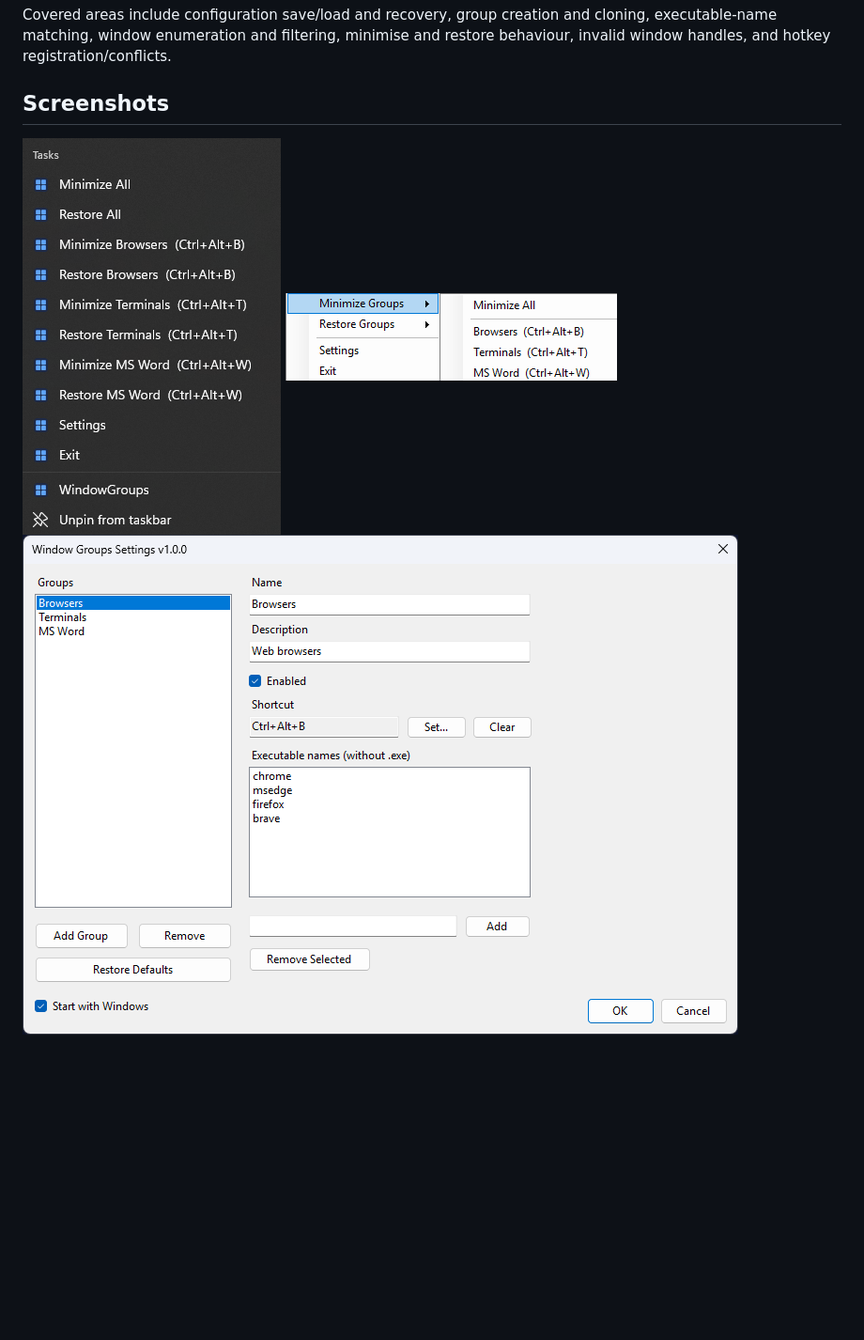
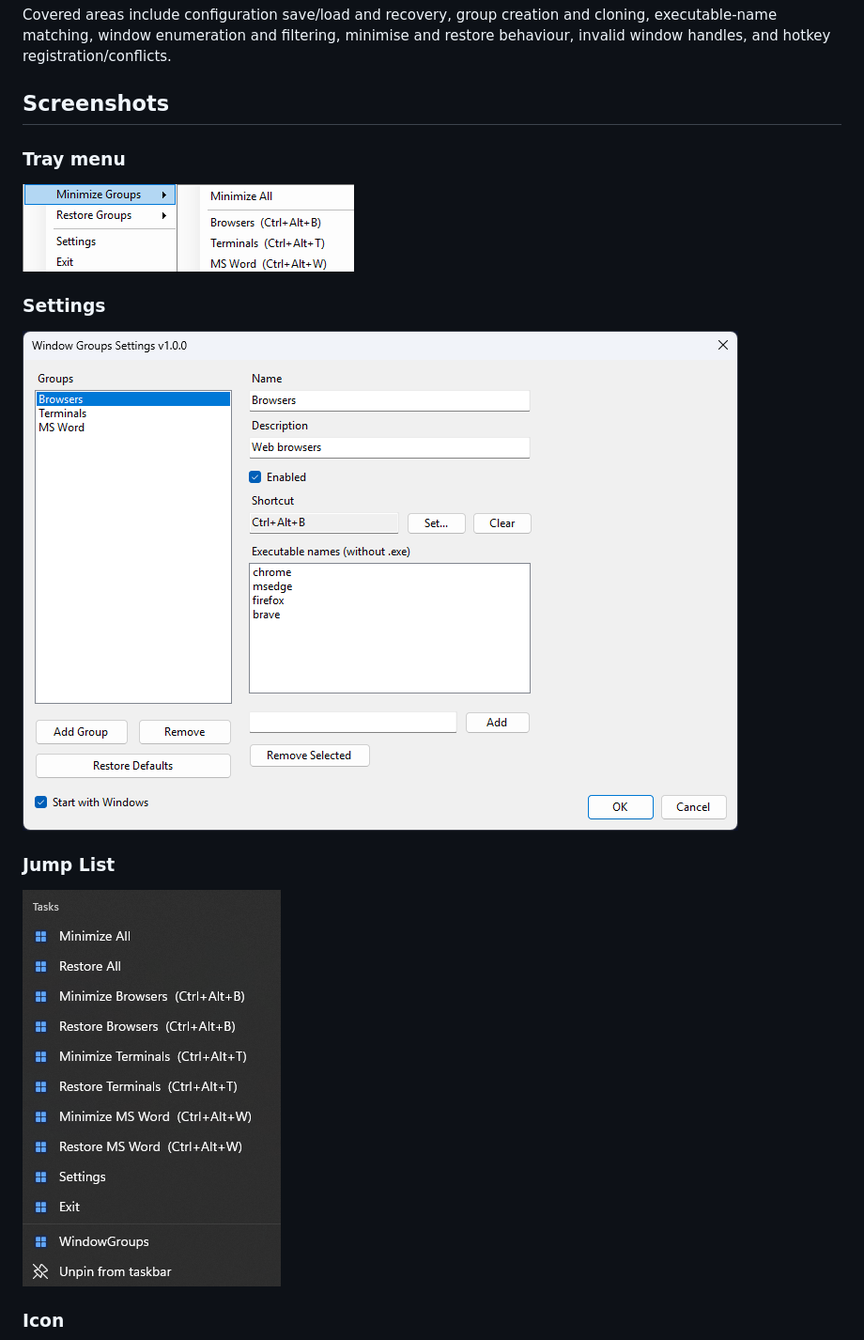
Before and after one commit to neuronz/WinControl, a Markdown page: README.md, the part around the change. Shown at 94% size. GitHub-like rendering; pictures changed too: assets/jump-list.png, assets/settings.png, assets/tray-menu.png; blank space fills up the shorter version.

Commit message:
Cosmetics: README screenshots.

```diff
--- a/README.md
+++ b/README.md
@@ -226,7 +226,11 @@ restore behaviour, invalid window handles, and hotkey registration/conflicts.
 
 ## Screenshots
 
+### Tray menu
 ![Tray menu](assets/tray-menu.png)
+### Settings
 ![Settings](assets/settings.png)
+### Jump List
 ![Jump List](assets/jump-list.png)
+### Icon
 ![Icon](app_icon_preview.png)
```
